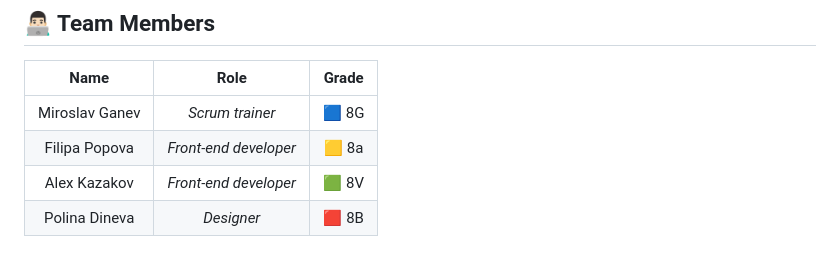
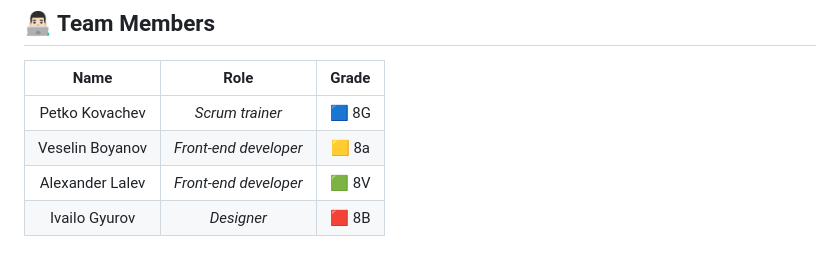
Before and after one commit to PPKovachev22/Tech_Monkeys, a Markdown page: README.md, the part around the change. Drawn GitHub-style.

```diff
--- a/README.md
+++ b/README.md
@@ -58,7 +58,7 @@ The game consists of 3 levels, each with a different difficulty. When the game s
 
 | **Name** | **Role** | **Grade** |
 | :---:   | :---: | :---: |
-| Miroslav Ganev | *Scrum trainer* | 🟦 8G |
-| Filipa Popova | *Front-end developer*  | 🟨 8a |
-| Alex Kazakov | *Front-end developer*  | 🟩 8V |
-| Polina Dineva |  *Designer*  | 🟥 8B |
+| Petko Kovachev | *Scrum trainer* | 🟦 8G |
+| Veselin Boyanov | *Front-end developer*  | 🟨 8a |
+| Alexander Lalev | *Front-end developer*  | 🟩 8V |
+| Ivailo Gyurov |  *Designer*  | 🟥 8B |
```
